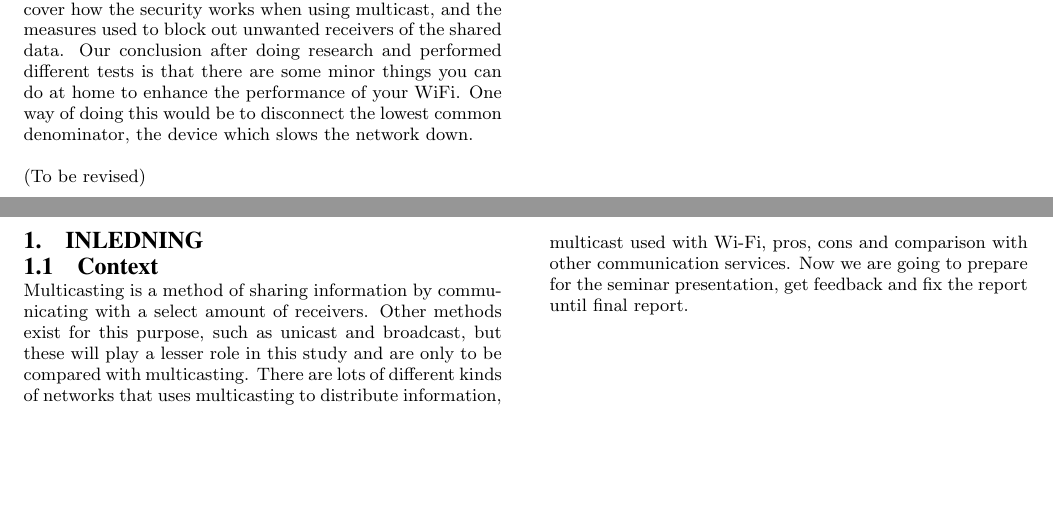
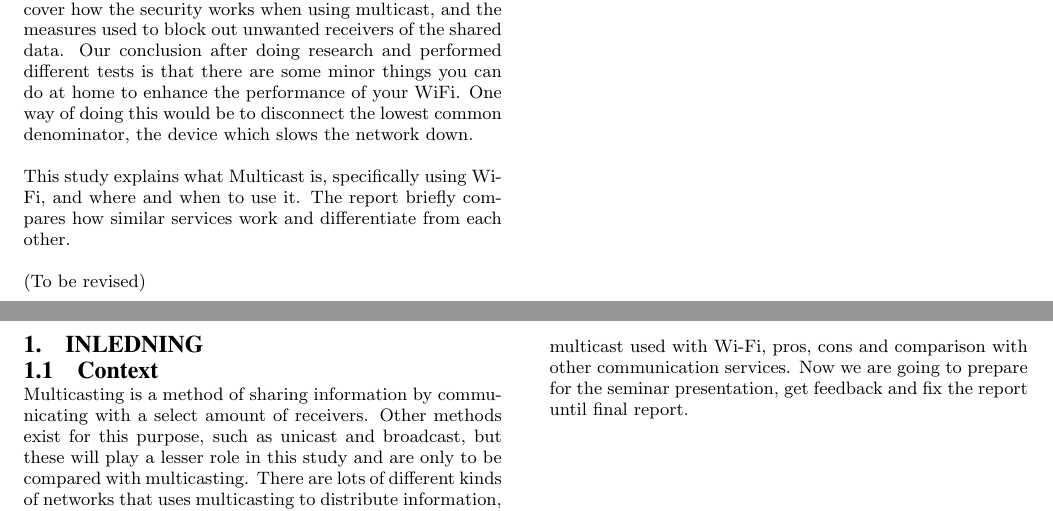
Before and after one commit to Datasnuten/TDDD66-Projektrapport, a LaTeX paper (Projektrapport.tex): two parts of pages 3 and 4 of 8, joined at a grey line, cut so that both start at the same text, the shorter picture padded with empty space. Compiled offline with pdfLaTeX.

Commit message:
Lite i abstract

```diff
--- a/Projektrapport.tex
+++ b/Projektrapport.tex
@@ -32,6 +32,10 @@
 \begin{abstract}
 This project explains what multicast, used by WiFi, is, when, how and where it is used and how you as a consumer can take advantage of this knowledge to increase the speed of your home WiFi. The report compares how similar services work and differentiate from each other. It will also briefly cover how the security works when using multicast, and the measures used to block out unwanted receivers of the shared data.
 Our conclusion after doing research and performed different tests is that there are some minor things you can do at home to enhance the performance of your WiFi. One way of doing this would be to disconnect the lowest common denominator, the device which slows the network down.
+
+This study explains what Multicast is, specifically using Wi-Fi, and where and when to use it. The report briefly compares how similar services work and differentiate from each other.
+
+
 
 (To be revised)
 \end{abstract}
```
